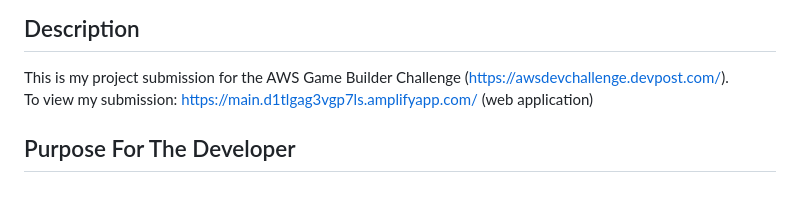
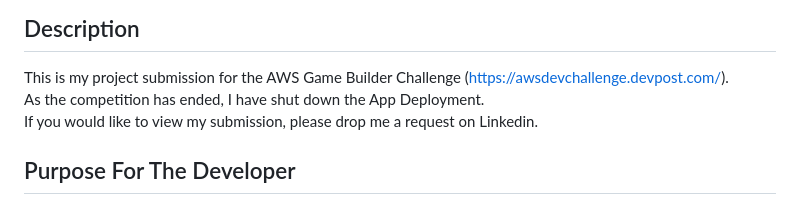
Before and after one commit to HM33-Alt/shape-cast, a Markdown page: README.md, the part around the change. Drawn GitHub-style.

Commit message:
Update README.md
Post competition update

```diff
--- a/README.md
+++ b/README.md
@@ -2,7 +2,8 @@
 
 ## Description
 This is my project submission for the AWS Game Builder Challenge (https://awsdevchallenge.devpost.com/). \
-To view my submission: https://main.d1tlgag3vgp7ls.amplifyapp.com/ (web application)
+As the competition has ended, I have shut down the App Deployment. \
+If you would like to view my submission, please drop me a request on Linkedin.
 
 ## Purpose For The Developer
 Provided an opportunity for me to explore and familiarize myself with AWS technologies and have fun making a game.
```
